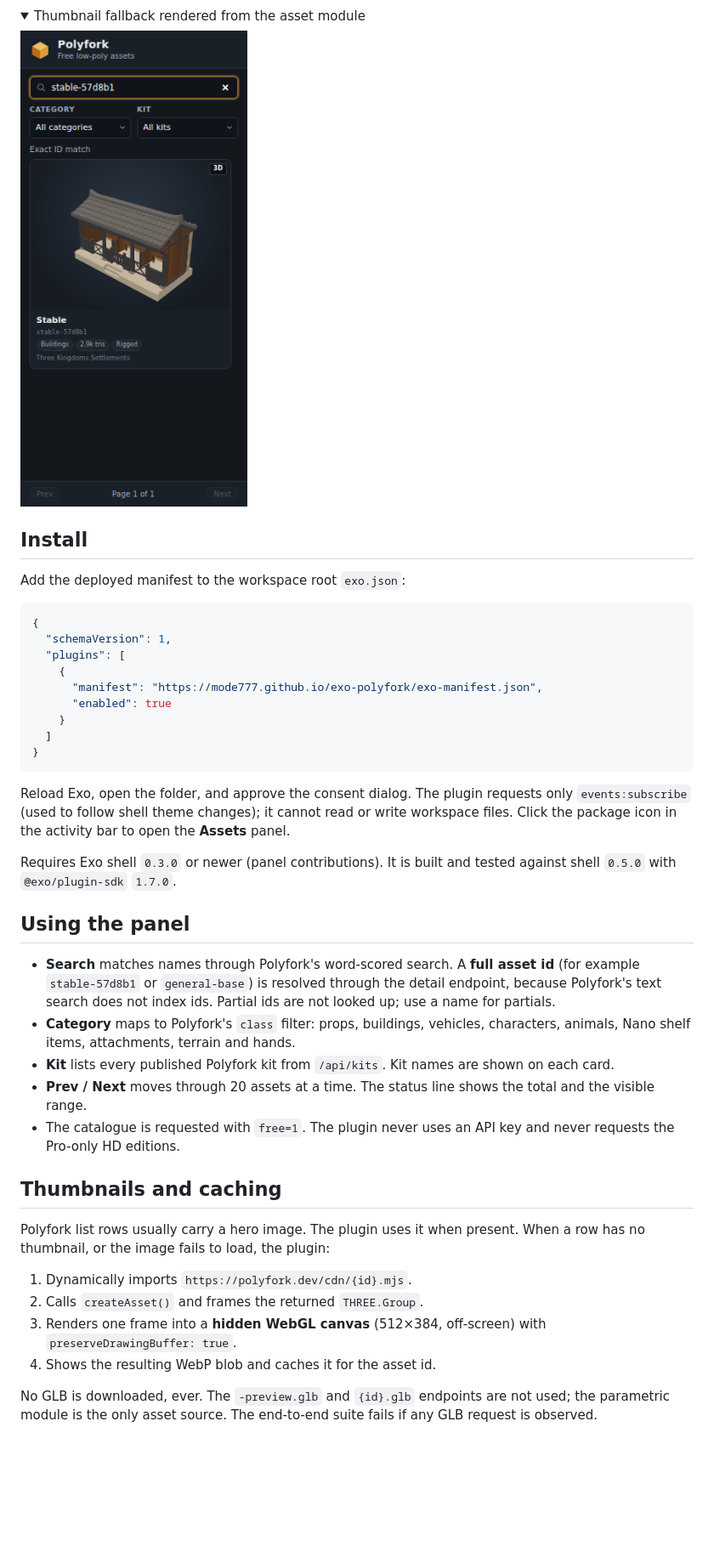
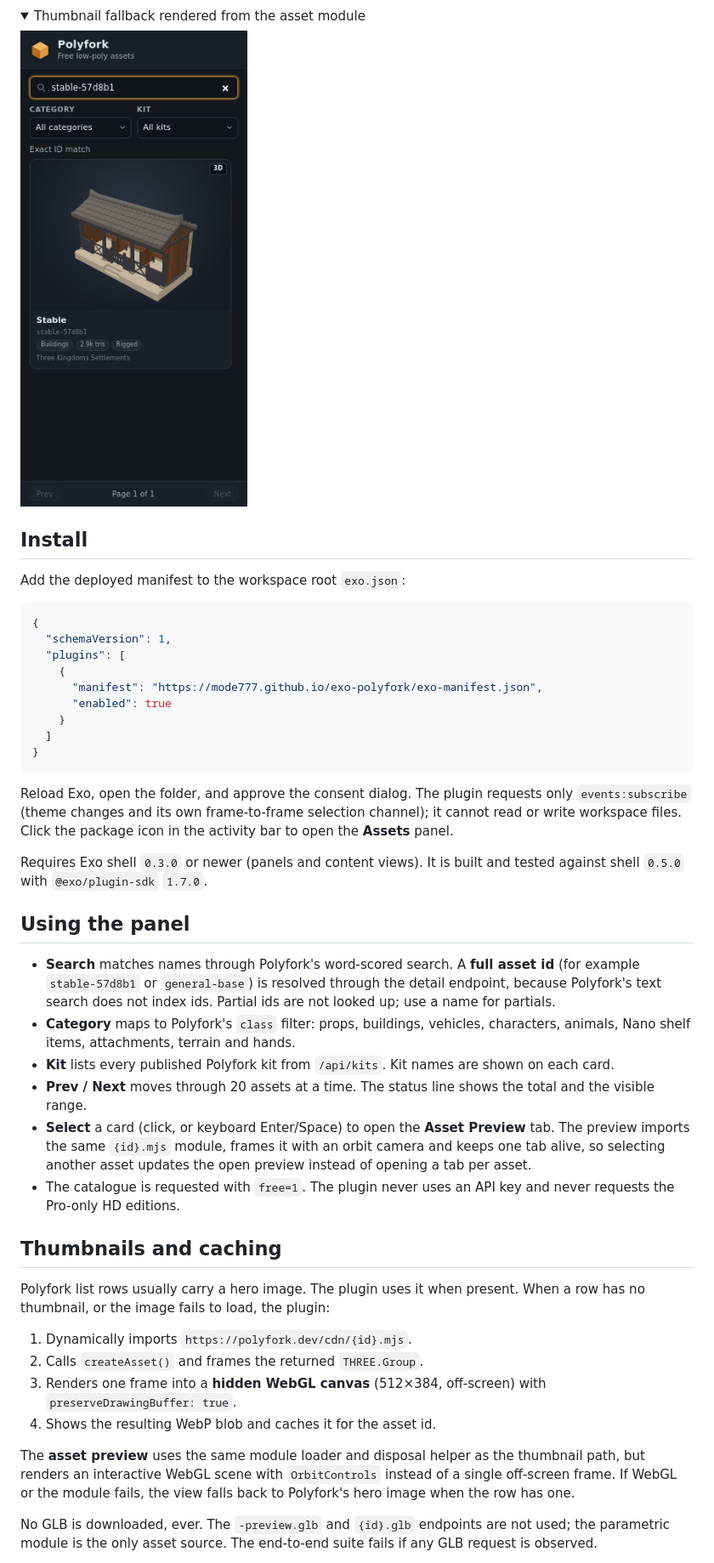
Before and after one commit to mode777/exo-polyfork, a Markdown page: README.md, the part around one of its changes. Shown at 85% size. Drawn GitHub-style; pictures changed too: docs/fallback.png; folded sections open; blank space fills up the shorter version.

````diff
--- a/README.md
+++ b/README.md
@@ -35,12 +39,12 @@ Add the deployed manifest to the workspace root `exo.json`:
 ```
 
 Reload Exo, open the folder, and approve the consent dialog. The plugin requests
-only `events:subscribe` (used to follow shell theme changes); it cannot read or
-write workspace files. Click the package icon in the activity bar to open the
-**Assets** panel.
+only `events:subscribe` (theme changes and its own frame-to-frame selection
+channel); it cannot read or write workspace files. Click the package icon in the
+activity bar to open the **Assets** panel.
 
-Requires Exo shell `0.3.0` or newer (panel contributions). It is built and tested
-against shell `0.5.0` with `@exo/plugin-sdk` `1.7.0`.
+Requires Exo shell `0.3.0` or newer (panels and content views). It is built and
+tested against shell `0.5.0` with `@exo/plugin-sdk` `1.7.0`.
 
 ## Using the panel
 
@@ -54,6 +58,10 @@ against shell `0.5.0` with `@exo/plugin-sdk` `1.7.0`.
   shown on each card.
 - **Prev / Next** moves through 20 assets at a time. The status line shows the
   total and the visible range.
+- **Select** a card (click, or keyboard Enter/Space) to open the **Asset
+  Preview** tab. The preview imports the same `{id}.mjs` module, frames it with
+  an orbit camera and keeps one tab alive, so selecting another asset updates
+  the open preview instead of opening a tab per asset.
 - The catalogue is requested with `free=1`. The plugin never uses an API key and
   never requests the Pro-only HD editions.
 
@@ -67,6 +75,11 @@ When a row has no thumbnail, or the image fails to load, the plugin:
 3. Renders one frame into a **hidden WebGL canvas** (512×384, off-screen) with
    `preserveDrawingBuffer: true`.
 4. Shows the resulting WebP blob and caches it for the asset id.
+
+The **asset preview** uses the same module loader and disposal helper as the
+thumbnail path, but renders an interactive WebGL scene with `OrbitControls`
+instead of a single off-screen frame. If WebGL or the module fails, the view
+falls back to Polyfork's hero image when the row has one.
 
 No GLB is downloaded, ever. The `-preview.glb` and `{id}.glb` endpoints are not
 used; the parametric module is the only asset source. The end-to-end suite fails
````
Also changed, not shown: other parts of README.md (+17 -7 lines), docs/preview.png (added), docs/screenshot.png, 16 other files.
